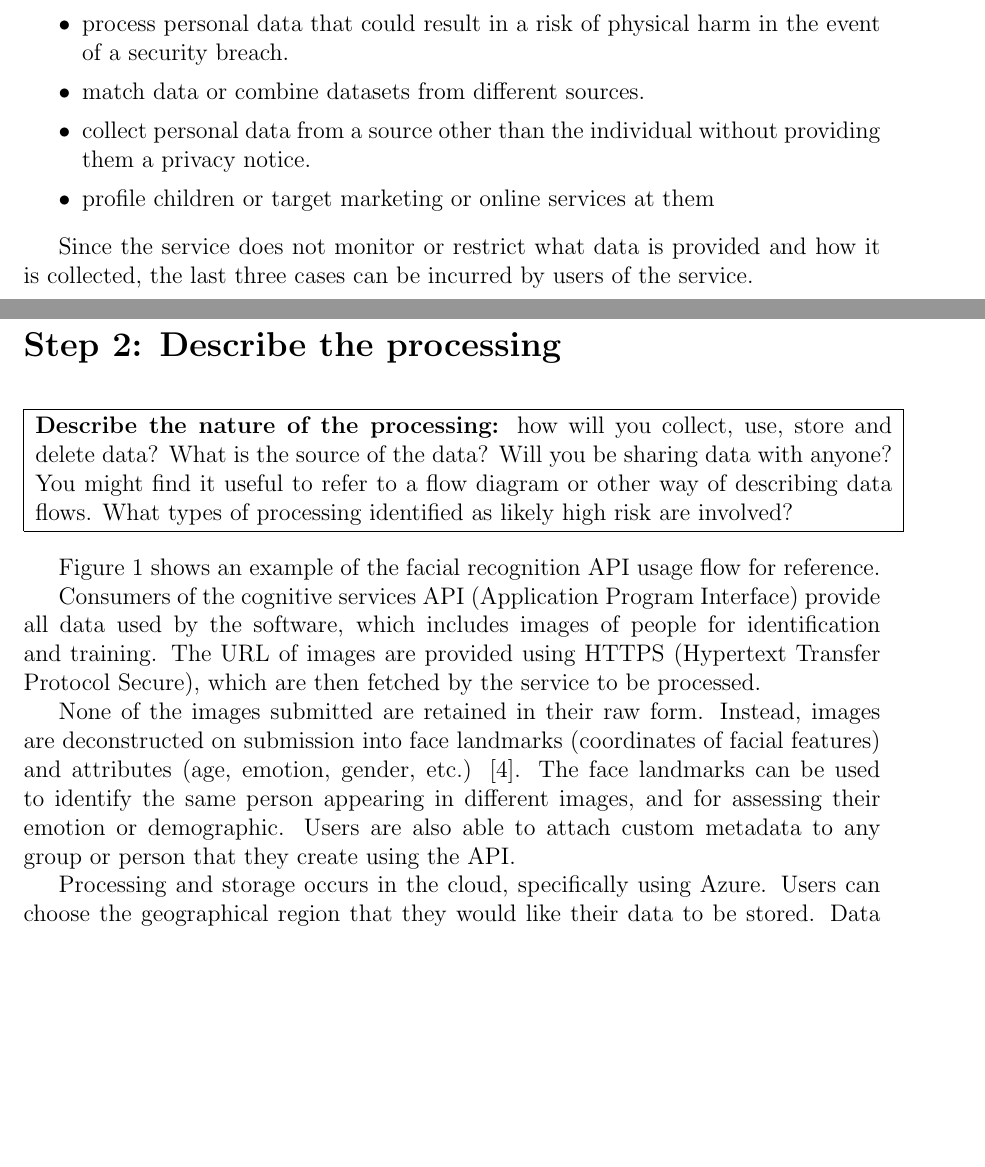
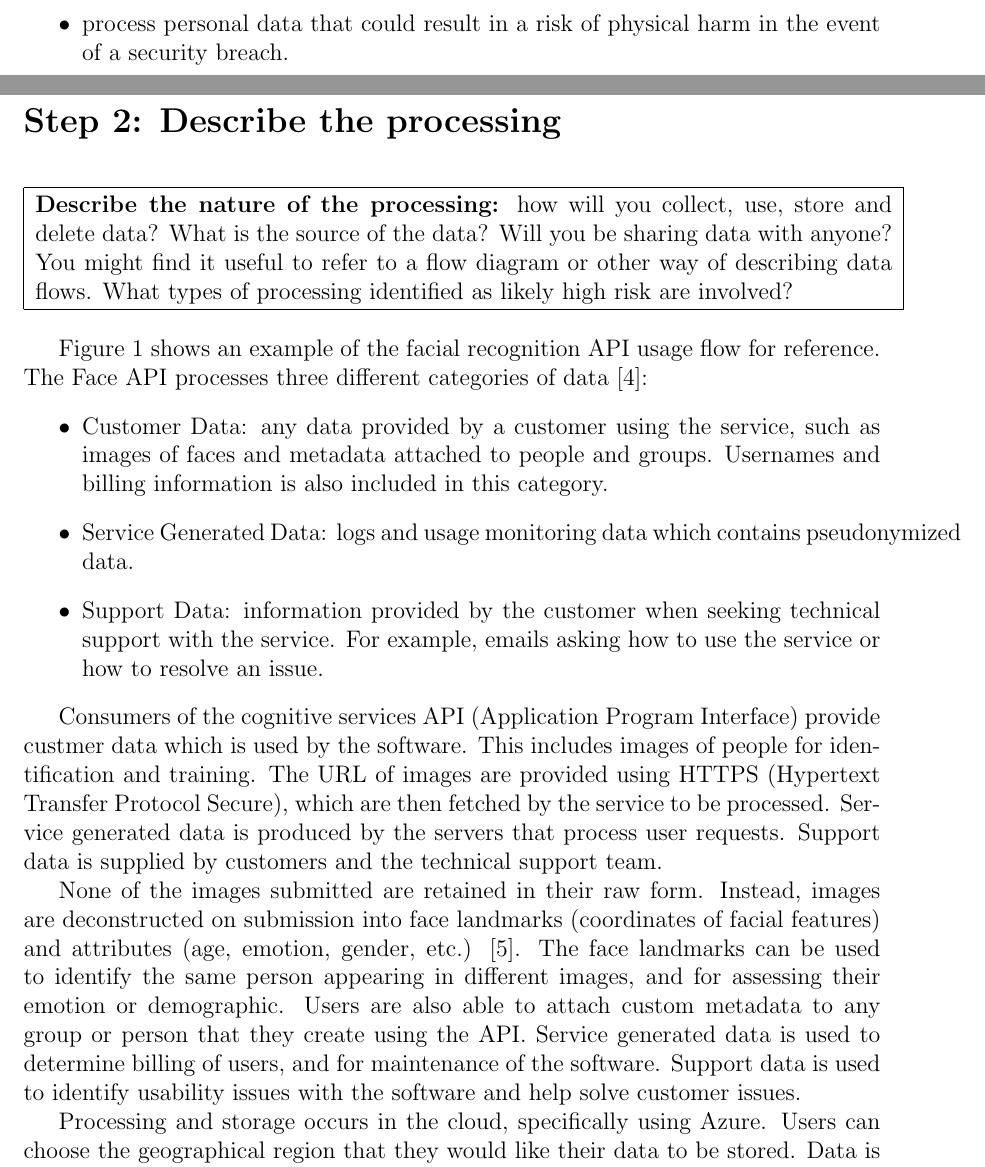
Before and after one commit to TheDuckGoesQuark/DPIAEthics, a LaTeX document (report/report.tex): two parts of pages 2 and 3 of 8, joined at a grey line, cut so that both start at the same text, the shorter picture padded with empty space. Compiled offline with pdfLaTeX.

Commit message:
added more to 2.1

```diff
--- a/report/report.tex
+++ b/report/report.tex
@@ -76,12 +76,7 @@ The project also requires a DPIA according to the UK ICO's guidance as it involv
     \item carrying out profiling on a large scale.
     \item processing of biometric data.
     \item process personal data that could result in a risk of physical harm in the event of a security breach.
-    \item match data or combine datasets from different sources.
-    \item collect personal data from a source other than the individual without providing them a privacy notice.
-    \item profile children or target marketing or online services at them
 \end{itemize}
-
-Since the service does not monitor or restrict what data is provided and how it is collected, the last three cases can be incurred by users of the service.
 
 \pagebreak
 
@@ -95,19 +90,31 @@ Since the service does not monitor or restrict what data is provided and how it
 \hhline{-} %row no:2
 \end{longtable}
 
-Figure \ref{fig:identify} shows an example of the facial recognition API usage flow for reference.
+Figure \ref{fig:identify} shows an example of the facial recognition API usage flow for reference. The Face API processes three different categories of data \cite{robmazz}:
+\begin{itemize}
+    \item Customer Data: any data provided by a customer using the service, such as images of faces and metadata attached to people and groups.
+          Usernames and billing information is also included in this category.
+    \item Service Generated Data: logs and usage monitoring data which contains pseudonymized data.
+    \item Support Data: information provided by the customer when seeking technical support with the service. For example, emails asking how to use the service or how to resolve an issue.
+\end{itemize}
 
 % Collect
-Consumers of the cognitive services API (Application Program Interface) provide all data used by the software, which includes images of people for identification and training. The URL of images are provided using HTTPS (Hypertext Transfer Protocol Secure), which are then fetched by the service to be processed.
+Consumers of the cognitive services API (Application Program Interface) provide custmer data which is used by the software.
+This includes images of people for identification and training.
+The URL of images are provided using HTTPS (Hypertext Transfer Protocol Secure), which are then fetched by the service to be processed.
+Service generated data is produced by the servers that process user requests.
+Support data is supplied by customers and the technical support team.
 
 % Use
 None of the images submitted are retained in their raw form.
 Instead, images are deconstructed on submission into face landmarks (coordinates of facial features) and attributes (age, emotion, gender, etc.) \cite{patrickfarley}. The face landmarks can be used to identify the same person appearing in different images, and for assessing their emotion or demographic. Users are also able to attach custom metadata to any group or person that they create using the API.
+Service generated data is used to determine billing of users, and for maintenance of the software.
+Support data is used to identify usability issues with the software and help solve customer issues.
 
 % Store
 Processing and storage occurs in the cloud, specifically using Azure.
 Users can choose the geographical region that they would like their data to be stored.
-Data stored using a multi-tenant approach, where multiple customers data will be stored on the same hardware \cite{terrylanfear}.
+Data is stored using a multi-tenant approach, where multiple customers data will be stored on the same hardware \cite{terrylanfear}.
 However, the data is segregated such that users cannot access data they do not own.
 Azure staff are unable to access the data without explicit permission from a user, and any access and is heavily monitored.
 Access to the data and model requires a cryptographic key. Two key types exist: an admin key which gives full rights to all operations and a query key which gives read-only access. Keys can be be created and revoked by users with the necessary permissions \cite{heidisteen}.
```
Also changed, not shown: report/mybib.bib (+2 -0 lines), report/report.pdf, report/report.tex (3 more changed lines), 1 other file.
